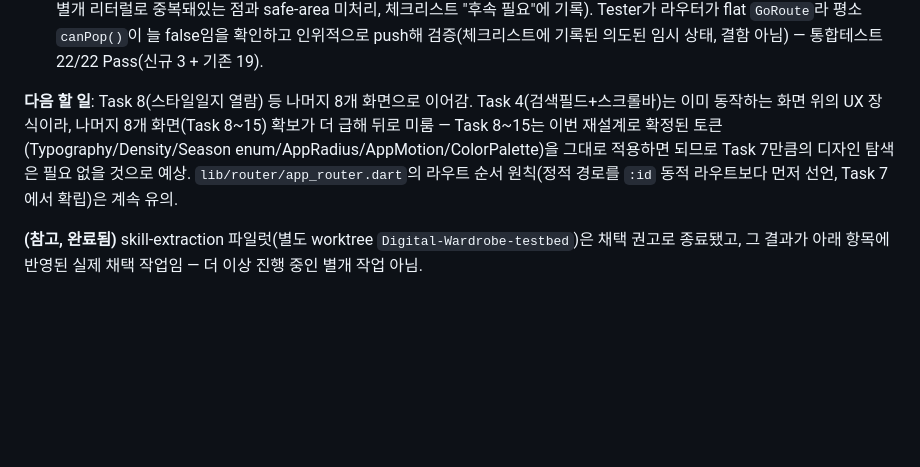
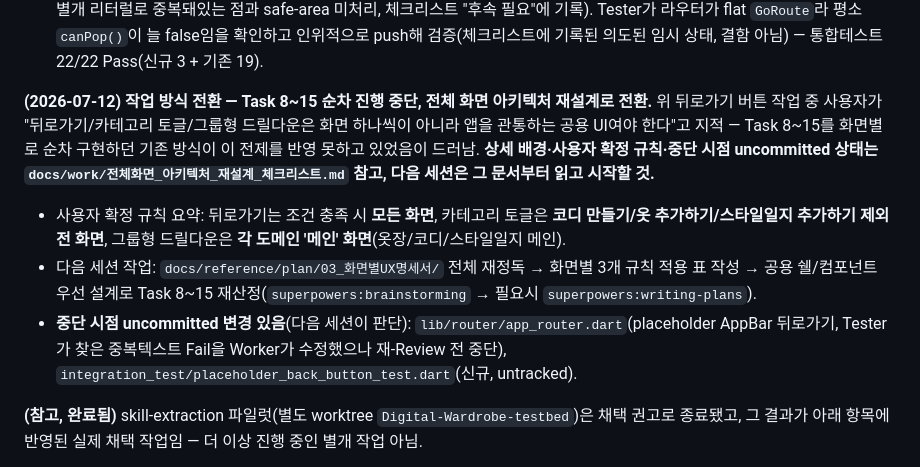
Before and after one commit to kangyj099/Digital-Wardrobe, a Markdown page: docs/work/BACKLOG.md, the part around the change. GitHub-like rendering; blank space fills up the shorter version.

```diff
--- a/docs/work/BACKLOG.md
+++ b/docs/work/BACKLOG.md
@@ -63,7 +63,10 @@ Flutter 프론트엔드 Hi-Fi 화면 10개 스프린트 (**마감 2026-07-24로
   - 뒤로가기 버튼(요청받음, 미착수), Task 4(검색필드+스크롤바, 뒤로 미룸)는 체크리스트 문서에 상세 기록.
 - **(2026-07-12 완료) 하단 좌측 뒤로가기 버튼**: `context.canPop()` 기반 노출 + `OverlayHeader`와 동일한 프로스티드글래스 톤(블러/보더/그림자) 재사용해 구현 — 커밋 `31b42b0`. Review Pass(P0/P1 없음, P2 2건은 비차단 — 톤 값이 `OverlayHeader`와 별개 리터럴로 중복돼있는 점과 safe-area 미처리, 체크리스트 "후속 필요"에 기록). Tester가 라우터가 flat `GoRoute`라 평소 `canPop()`이 늘 false임을 확인하고 인위적으로 push해 검증(체크리스트에 기록된 의도된 임시 상태, 결함 아님) — 통합테스트 22/22 Pass(신규 3 + 기존 19).
 
-**다음 할 일**: Task 8(스타일일지 열람) 등 나머지 8개 화면으로 이어감. Task 4(검색필드+스크롤바)는 이미 동작하는 화면 위의 UX 장식이라, 나머지 8개 화면(Task 8~15) 확보가 더 급해 뒤로 미룸 — Task 8~15는 이번 재설계로 확정된 토큰(Typography/Density/Season enum/AppRadius/AppMotion/ColorPalette)을 그대로 적용하면 되므로 Task 7만큼의 디자인 탐색은 필요 없을 것으로 예상. `lib/router/app_router.dart`의 라우트 순서 원칙(정적 경로를 `:id` 동적 라우트보다 먼저 선언, Task 7에서 확립)은 계속 유의.
+**(2026-07-12) 작업 방식 전환 — Task 8~15 순차 진행 중단, 전체 화면 아키텍처 재설계로 전환.** 위 뒤로가기 버튼 작업 중 사용자가 "뒤로가기/카테고리 토글/그룹형 드릴다운은 화면 하나씩이 아니라 앱을 관통하는 공용 UI여야 한다"고 지적 — Task 8~15를 화면별로 순차 구현하던 기존 방식이 이 전제를 반영 못하고 있었음이 드러남. **상세 배경·사용자 확정 규칙·중단 시점 uncommitted 상태는 `docs/work/전체화면_아키텍처_재설계_체크리스트.md` 참고, 다음 세션은 그 문서부터 읽고 시작할 것.**
+- 사용자 확정 규칙 요약: 뒤로가기는 조건 충족 시 **모든 화면**, 카테고리 토글은 **코디 만들기/옷 추가하기/스타일일지 추가하기 제외 전 화면**, 그룹형 드릴다운은 **각 도메인 '메인' 화면**(옷장/코디/스타일일지 메인).
+- 다음 세션 작업: `docs/reference/plan/03_화면별UX명세서/` 전체 재정독 → 화면별 3개 규칙 적용 표 작성 → 공용 쉘/컴포넌트 우선 설계로 Task 8~15 재산정(`superpowers:brainstorming` → 필요시 `superpowers:writing-plans`).
+- **중단 시점 uncommitted 변경 있음**(다음 세션이 판단): `lib/router/app_router.dart`(placeholder AppBar 뒤로가기, Tester가 찾은 중복텍스트 Fail을 Worker가 수정했으나 재-Review 전 중단), `integration_test/placeholder_back_button_test.dart`(신규, untracked).
 
 **(참고, 완료됨)** skill-extraction 파일럿(별도 worktree `Digital-Wardrobe-testbed`)은 채택 권고로 종료됐고, 그 결과가 아래 항목에 반영된 실제 채택 작업임 — 더 이상 진행 중인 별개 작업 아님.
 
```
Also changed, not shown: docs/work/전체화면_아키텍처_재설계_체크리스트.md (added, +44 -0 lines).
